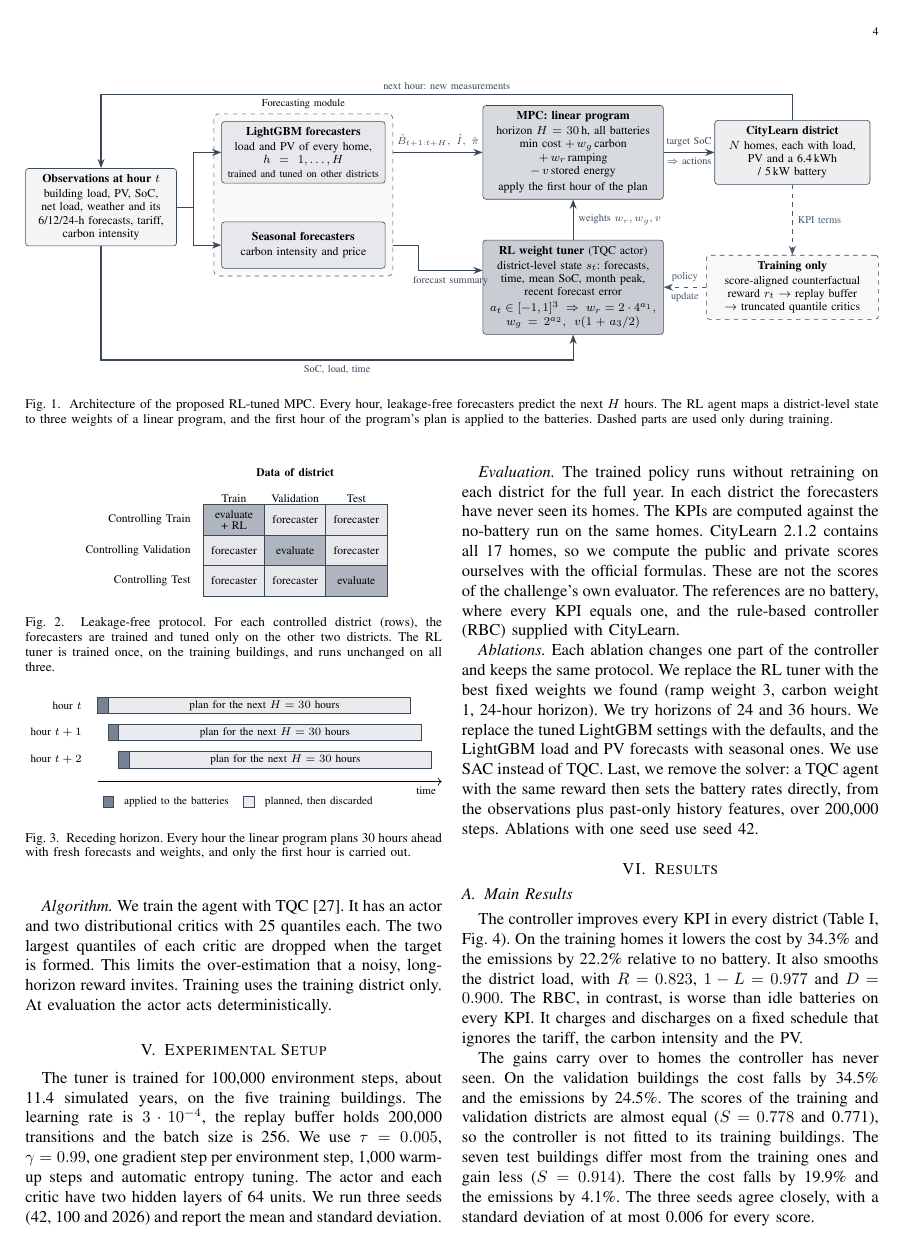
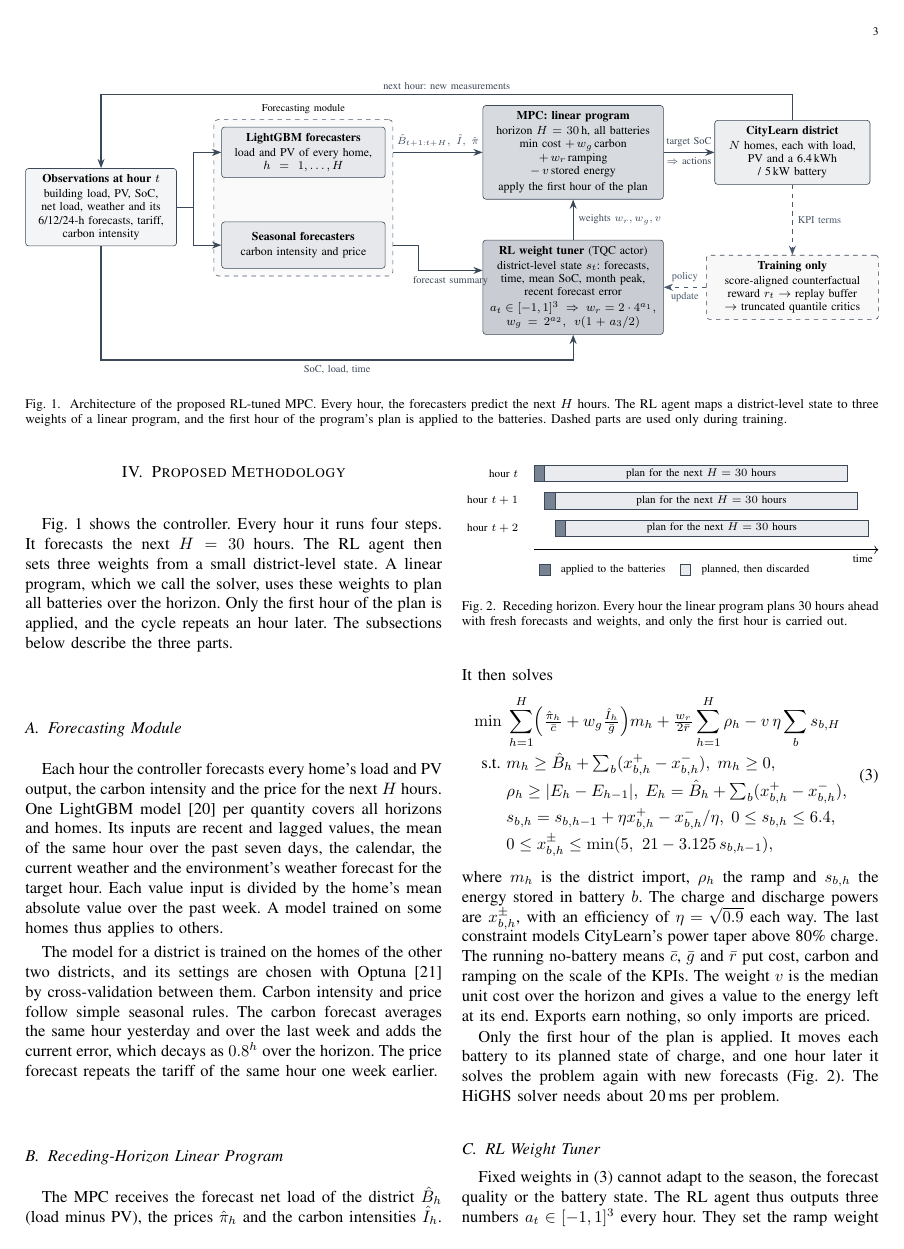
Before and after one commit to CherishVasant/SmartGridRL, a LaTeX paper (ResearchPaper/main.tex): page 4 of 9 before the commit and page 3 of 8 after it. Compiled offline with pdfLaTeX.

Commit message:
Paper: new title, drop leakage-free and deployability claims
- Title: Forecast-Driven Model Predictive Control with Reinforcement Learning
  for Low-Carbon Community Battery Scheduling
- Remove every "leakage-free" / "never seen" / "deployable" statement, the
  protocol diagram and that contribution
- Section heading is now "Proposed Methodology"; leaderboard caption matches
  the grey-blue figure

Co-Authored-By: Claude Opus 5.5 <noreply@anthropic.com>

```diff
--- a/ResearchPaper/main.tex
+++ b/ResearchPaper/main.tex
@@ -178,7 +170,7 @@ entries by $(C+G)/2$ on the training buildings, which we call the Phase~I score.
 \emph{public} score $0.4\,S_\mathrm{train} + 0.6\,S_\mathrm{val}$. It chose the winners by a \emph{private} score
 $0.2\,S_\mathrm{train} + 0.3\,S_\mathrm{val} + 0.5\,S_\mathrm{test}$ \cite{nweye2023challenge}.
 
-\section{Proposed Methodology: RL-Tuned MPC}\label{sec:method}
+\section{Proposed Methodology}\label{sec:method}
 
 \begin{figure*}[!t]
 \centering
@@ -199,7 +191,7 @@ $0.2\,S_\mathrm{train} + 0.3\,S_\mathrm{val} + 0.5\,S_\mathrm{test}$ \cite{nweye
 \node[obs] (obs) at (0,0) {\textbf{Observations at hour $t$}\\[1pt] building load, PV, SoC,\\ net load, weather and its\\
   6/12/24-h forecasts, tariff,\\ carbon intensity};
 \node[fc] (lgb) at (4.8,1.3) {\textbf{LightGBM forecasters}\\[1pt] load and PV of every home,\\
-  $h = 1,\dots,H$\\ \scriptsize trained and tuned on other districts};
+  $h = 1,\dots,H$};
 \node[fc] (seas) at (4.8,-0.9) {\textbf{Seasonal forecasters}\\[1pt] carbon intensity and price};
 \begin{scope}[on background layer]
 \node[draw=gb, dashed, rounded corners=3pt, fill=gb!3, inner sep=5pt, fit=(lgb)(seas),
@@ -229,7 +221,7 @@ $0.2\,S_\mathrm{train} + 0.3\,S_\mathrm{val} + 0.5\,S_\mathrm{test}$ \cite{nweye
 \draw[tflow] (envn.south) -- node[lab, right]{KPI terms} (critic.north);
 \draw[tflow] (critic.west) -- node[lab, above]{policy}node[lab, below]{update} (actor.east);
 \end{tikzpicture}}
-\caption{Architecture of the proposed RL-tuned MPC. Every hour, leakage-free forecasters predict the next $H$ hours. The
+\caption{Architecture of the proposed RL-tuned MPC. Every hour, the forecasters predict the next $H$ hours. The
 RL agent maps a district-level state to three weights of a linear program, and the first hour of the program's plan is
 applied to the batteries. Dashed parts are used only during training.}
 \label{fig:arch}
@@ -242,8 +234,10 @@ subsections below describe the three parts.
 
 \subsection{Forecasting Module}\label{sec:fc}
 Each hour the controller forecasts every home's load and PV output, the carbon intensity and the price for the next
-$H$ hours. It uses only the data seen so far. One LightGBM model \cite{ke2017lightgbm} per quantity covers all horizons
+$H$ hours. One LightGBM model \cite{ke2017lightgbm} per quantity covers all horizons
 and homes. Its inputs are recent and lagged values, the mean of the same hour over the past seven days, the calendar,
 the current weather and the environment's weather forecast for the target hour. Each value input is divided by the
 home's mean absolute value over the past week. A model trained on some homes thus applies to others.
 
+The model for a district is trained on the homes of the other two districts, and its settings are chosen with Optuna
+\cite{akiba2019optuna} by cross-validation between them. Carbon intensity and price follow simple seasonal rules. The carbon forecast averages the same hour yesterday and over the last
@@ -254,25 +244,5 @@ intensity and price follow simple seasonal rules. The carbon forecast averages t
 week and adds the current error, which decays as $0.8^h$ over the horizon. The price forecast repeats the tariff of the
 same hour one week earlier.
-
-\begin{figure}[!t]
-\centering
-\begin{tikzpicture}[font=\scriptsize,
-  cell/.style={draw=gb!80!black, minimum width=13mm, minimum height=6.5mm, align=center},
-  fcell/.style={cell, fill=gb!14}, ecell/.style={cell, fill=gb!45}, rcell/.style={cell, fill=gb!45},
-  ncell/.style={cell, fill=gray!5}]
-\node[font=\scriptsize\bfseries, align=center] at (1.3,1.0) {Data of district};
-\node at (0,0.45) {Train}; \node at (1.3,0.45) {Validation}; \node at (2.6,0.45) {Test};
-\node[align=right, anchor=east] at (-0.8,0) {Controlling Train};
-\node[align=right, anchor=east] at (-0.8,-0.65) {Controlling Validation};
-\node[align=right, anchor=east] at (-0.8,-1.3) {Controlling Test};
-\node[ecell, rcell] at (0,0) {evaluate\\[-1pt] + RL};  \node[fcell] at (1.3,0) {forecaster}; \node[fcell] at (2.6,0) {forecaster};
-\node[fcell] at (0,-0.65) {forecaster}; \node[ecell] at (1.3,-0.65) {evaluate}; \node[fcell] at (2.6,-0.65) {forecaster};
-\node[fcell] at (0,-1.3) {forecaster}; \node[fcell] at (1.3,-1.3) {forecaster}; \node[ecell] at (2.6,-1.3) {evaluate};
-\end{tikzpicture}
-\caption{Leakage-free protocol. For each controlled district (rows), the forecasters are trained and tuned only on the
-other two districts. The RL tuner is trained once, on the training buildings, and runs unchanged on all three.}
-\label{fig:protocol}
-\end{figure}
 
 \subsection{Receding-Horizon Linear Program}\label{sec:mpc}
 The MPC receives the forecast net load of the district $\hat B_h$ (load minus PV), the prices $\hat\pi_h$ and the carbon
@@ -366,8 +336,7 @@ $\tau=0.005$, $\gamma=0.99$, one gradient step per environment step, 1{,}000 war
 The actor and each critic have two hidden layers of 64 units. We run three seeds (42, 100 and 2026) and report the mean
 and standard deviation.
 
-\emph{Evaluation.} The trained policy runs without retraining on each district for the full year. In each district the
-forecasters have never seen its homes. The KPIs are computed against the no-battery run on the same homes.
+\emph{Evaluation.} The trained policy runs without retraining on each district for the full year. The KPIs are computed against the no-battery run on the same homes.
 CityLearn 2.1.2 contains all 17 homes, so we compute the public and private scores ourselves with the official
 formulas. These are not the scores of the challenge's own evaluator. The references are no battery, where every
 KPI equals one, and the rule-based controller (RBC) supplied with CityLearn.
@@ -387,7 +356,7 @@ homes it lowers the cost by 34.3\% and the emissions by 22.2\% relative to no ba
 load, with $R = 0.823$, $1-L = 0.977$ and $D = 0.900$. The RBC, in contrast, is worse than idle batteries on every
 KPI. It charges and discharges on a fixed schedule that ignores the tariff, the carbon intensity and the PV.
 
-The gains carry over to homes the controller has never seen. On the validation buildings the cost falls by 34.5\%
+The gains carry over to the validation and test buildings. On the validation buildings the cost falls by 34.5\%
 and the emissions by 24.5\%. The scores of the training and validation districts are almost equal ($S = 0.778$ and
 0.771), so the controller is not fitted to its training buildings. The seven test buildings differ most from the
 training ones and gain less ($S = 0.914$). There the cost falls by 19.9\% and the emissions by 4.1\%. The three seeds
```
Also changed, not shown: ResearchPaper/main.pdf, ResearchPaper/main.tex (42 more changed lines).
